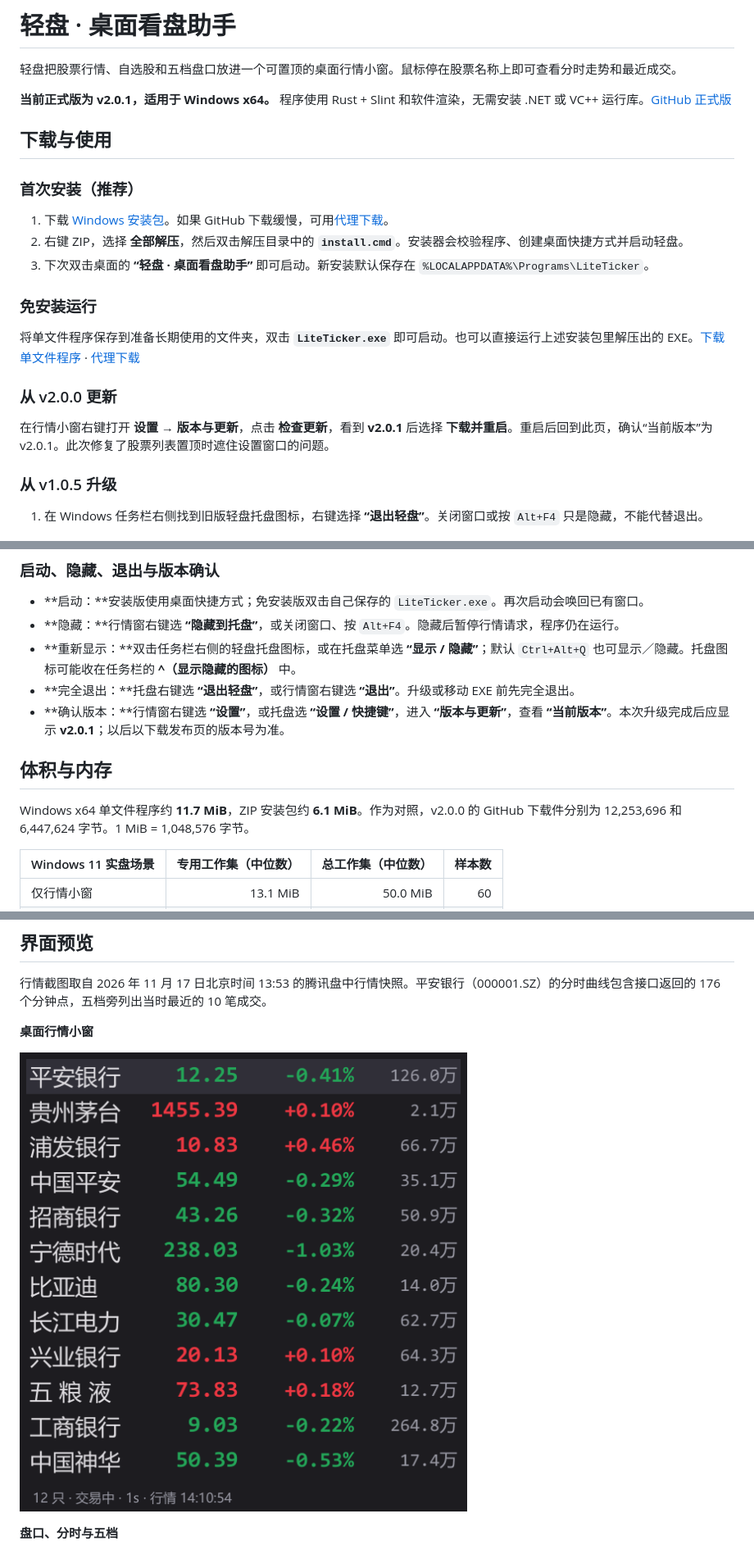
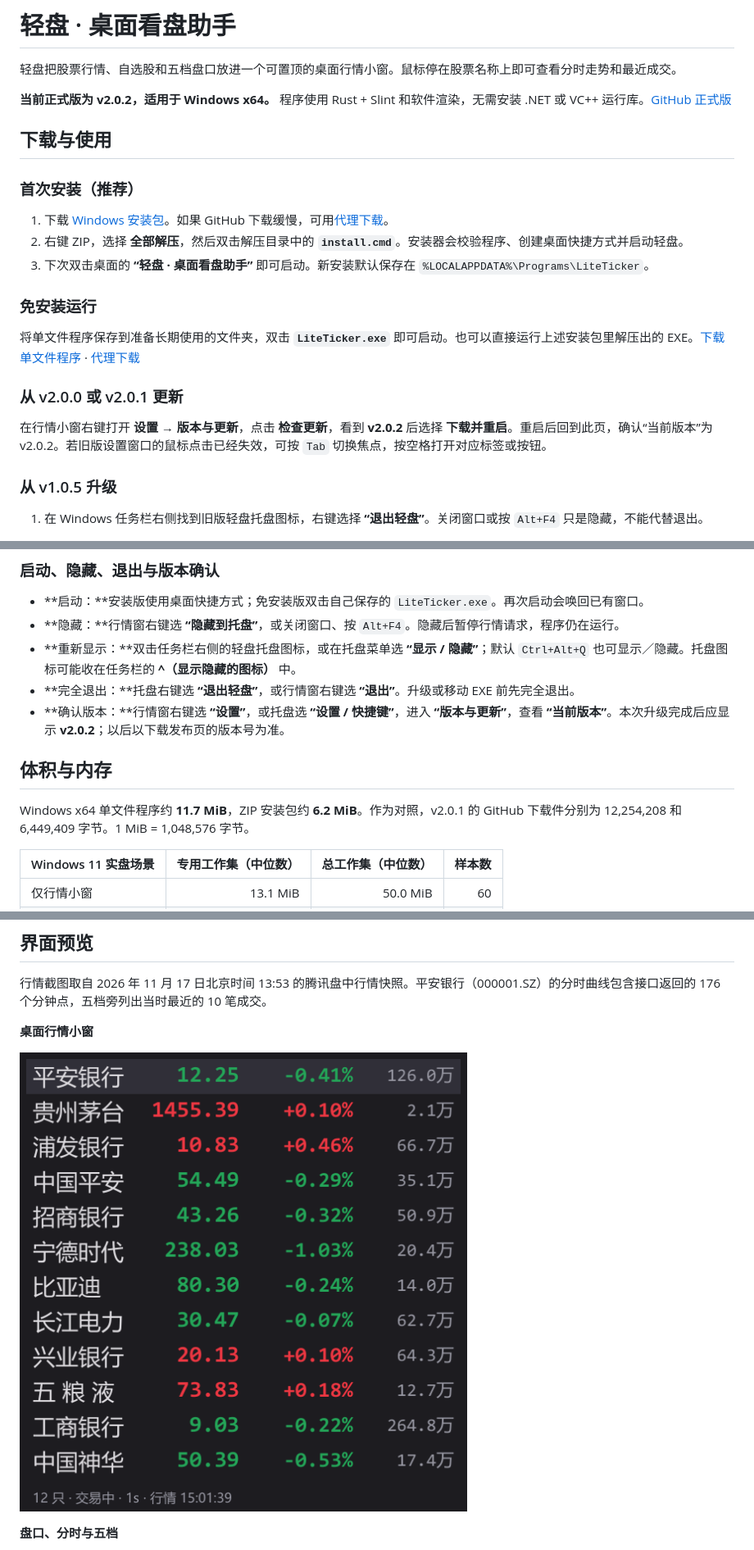
Before and after one commit to Alexzzz2008/LiteTicker, a Markdown page: README.md, 3 parts joined by grey strips. Shown at 82% size. GitHub-like rendering; pictures changed too: assets/screenshots/desktop-quotes.png.

```diff
--- a/README.md
+++ b/README.md
@@ -2,7 +2,7 @@
 
 轻盘把股票行情、自选股和五档盘口放进一个可置顶的桌面行情小窗。鼠标停在股票名称上即可查看分时走势和最近成交。
 
-**当前正式版为 v2.0.1，适用于 Windows x64。** 程序使用 Rust + Slint 和软件渲染，无需安装 .NET 或 VC++ 运行库。[GitHub 正式版](https://github.com/Alexzzz2008/LiteTicker/releases/tag/v2.0.1)
+**当前正式版为 v2.0.2，适用于 Windows x64。** 程序使用 Rust + Slint 和软件渲染，无需安装 .NET 或 VC++ 运行库。[GitHub 正式版](https://github.com/Alexzzz2008/LiteTicker/releases/tag/v2.0.2)
 
 ## 下载与使用
 
@@ -18,7 +18,7 @@
 
-### 从 v2.0.0 更新
+### 从 v2.0.0 或 v2.0.1 更新
 
-在行情小窗右键打开 **设置 → 版本与更新**，点击 **检查更新**，看到 **v2.0.1** 后选择 **下载并重启**。重启后回到此页，确认“当前版本”为 v2.0.1。此次修复了股票列表置顶时遮住设置窗口的问题。
+在行情小窗右键打开 **设置 → 版本与更新**，点击 **检查更新**，看到 **v2.0.2** 后选择 **下载并重启**。重启后回到此页，确认“当前版本”为 v2.0.2。若旧版设置窗口的鼠标点击已经失效，可按 `Tab` 切换焦点，按空格打开对应标签或按钮。
 
 ### 从 v1.0.5 升级
 
@@ -38,11 +38,11 @@
 - **隐藏：**行情窗右键选 **“隐藏到托盘”**，或关闭窗口、按 `Alt+F4`。隐藏后暂停行情请求，程序仍在运行。
 - **重新显示：**双击任务栏右侧的轻盘托盘图标，或在托盘菜单选 **“显示 / 隐藏”**；默认 `Ctrl+Alt+Q` 也可显示／隐藏。托盘图标可能收在任务栏的 **^（显示隐藏的图标）** 中。
 - **完全退出：**托盘右键选 **“退出轻盘”**，或行情窗右键选 **“退出”**。升级或移动 EXE 前先完全退出。
-- **确认版本：**行情窗右键选 **“设置”**，或托盘选 **“设置 / 快捷键”**，进入 **“版本与更新”**，查看 **“当前版本”**。本次升级完成后应显示 **v2.0.1**；以后以下载发布页的版本号为准。
+- **确认版本：**行情窗右键选 **“设置”**，或托盘选 **“设置 / 快捷键”**，进入 **“版本与更新”**，查看 **“当前版本”**。本次升级完成后应显示 **v2.0.2**；以后以下载发布页的版本号为准。
 
 ## 体积与内存
 
-Windows x64 单文件程序约 **11.7 MiB**，ZIP 安装包约 **6.1 MiB**。作为对照，v2.0.0 的 GitHub 下载件分别为 12,253,696 和 6,447,624 字节。1 MiB = 1,048,576 字节。
+Windows x64 单文件程序约 **11.7 MiB**，ZIP 安装包约 **6.2 MiB**。作为对照，v2.0.1 的 GitHub 下载件分别为 12,254,208 和 6,449,409 字节。1 MiB = 1,048,576 字节。
 
 | Windows 11 实盘场景 | 专用工作集（中位数） | 总工作集（中位数） | 样本数 |
 | --- | ---: | ---: | ---: |
```
Also changed, not shown: other parts of README.md (+3 -3 lines), native/MIGRATION.md (+10 -1 lines), assets/screenshots/add-symbols.png, assets/screenshots/depth-and-menu.png, assets/screenshots/settings.png, 10 other files.
